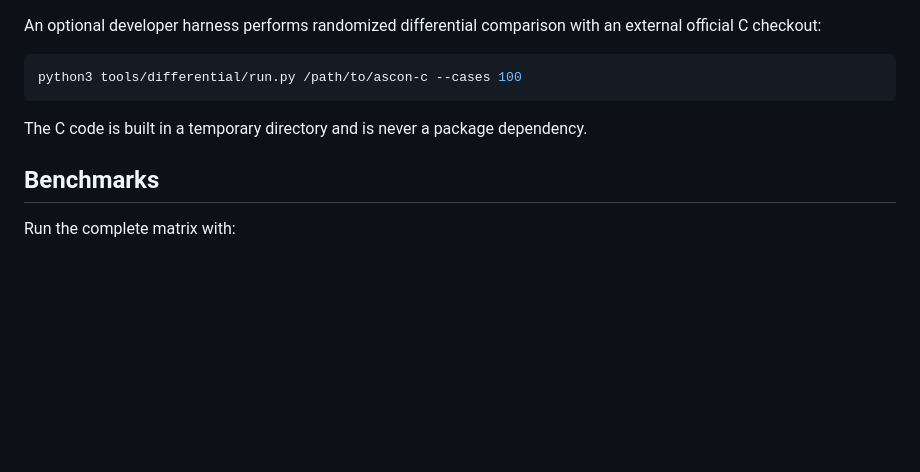
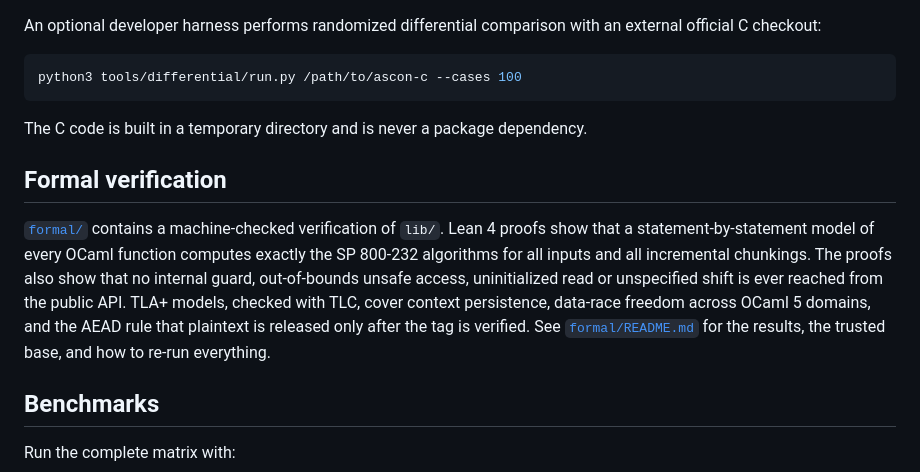
Before and after one commit to thevilledev/ocaml-ascon, a Markdown page: README.md, the part around the change. GitHub-like rendering; blank space fills up the shorter version.

```diff
--- a/README.md
+++ b/README.md
@@ -196,6 +196,18 @@ python3 tools/differential/run.py /path/to/ascon-c --cases 100
 
 The C code is built in a temporary directory and is never a package dependency.
 
+## Formal verification
+
+[`formal/`](formal/) contains a machine-checked verification of `lib/`. Lean 4
+proofs show that a statement-by-statement model of every OCaml function
+computes exactly the SP 800-232 algorithms for all inputs and all incremental
+chunkings. The proofs also show that no internal guard, out-of-bounds unsafe
+access, uninitialized read or unspecified shift is ever reached from the
+public API. TLA+ models, checked with TLC, cover context persistence, data-race
+freedom across OCaml 5 domains, and the AEAD rule that plaintext is released
+only after the tag is verified. See [`formal/README.md`](formal/README.md) for
+the results, the trusted base, and how to re-run everything.
+
 ## Benchmarks
 
 Run the complete matrix with:
```
Also changed, not shown: SECURITY_REVIEW.md (+11 -0 lines), formal/README.md (added, +128 -0 lines).
